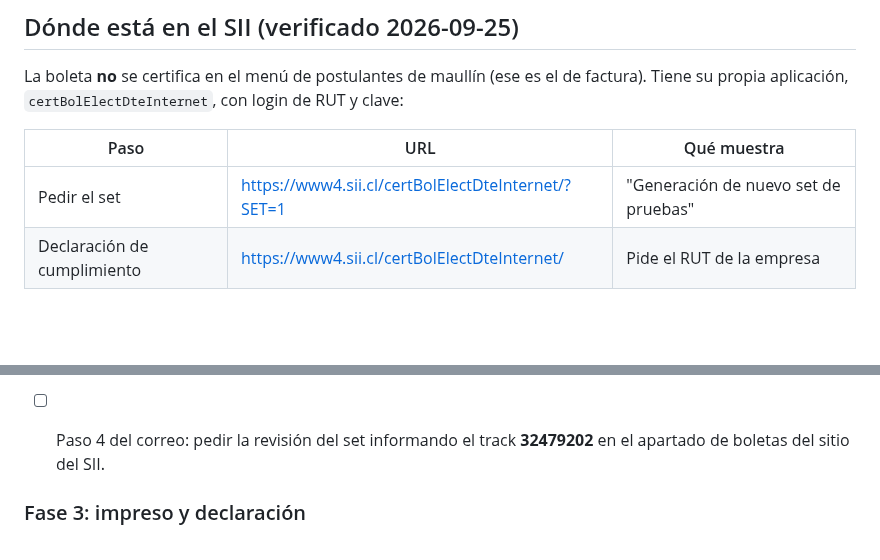
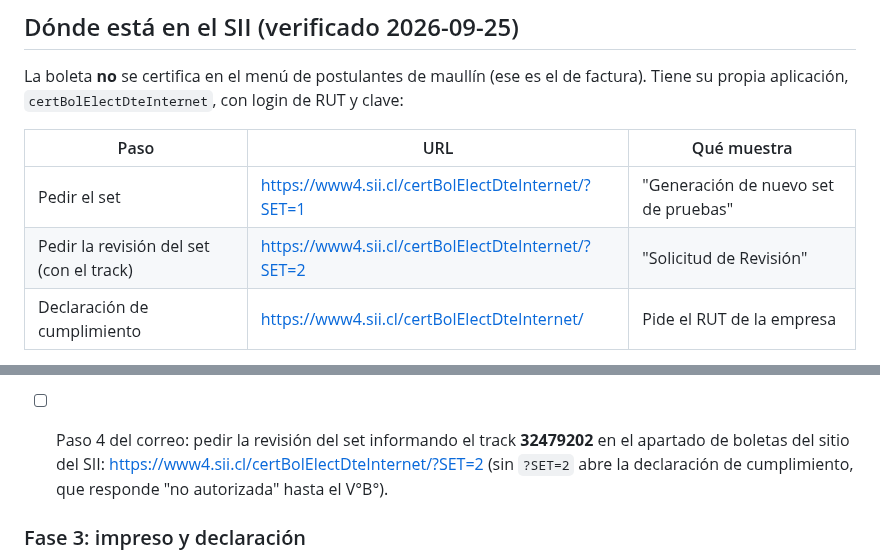
Before and after one commit to AstralMoonlight/torn, a Markdown page: tasks/certificacion_boletas.md, 2 parts joined by grey strips. Drawn GitHub-style; blank space fills up the shorter version.

Commit message:
docs(tasks): URL de la solicitud de revision del set de boletas
Co-Authored-By: Claude Opus 5.5 <noreply@anthropic.com>

```diff
--- a/tasks/certificacion_boletas.md
+++ b/tasks/certificacion_boletas.md
@@ -15,6 +15,7 @@ aplicación, `certBolElectDteInternet`, con login de RUT y clave:
 | Paso | URL | Qué muestra |
 |---|---|---|
 | Pedir el set | https://www4.sii.cl/certBolElectDteInternet/?SET=1 | "Generación de nuevo set de pruebas" |
+| Pedir la revisión del set (con el track) | https://www4.sii.cl/certBolElectDteInternet/?SET=2 | "Solicitud de Revisión" |
 | Declaración de cumplimiento | https://www4.sii.cl/certBolElectDteInternet/ | Pide el RUT de la empresa |
 
 - Sin `?SET=1` abre la declaración, y con 76398956-9 responde "La empresa no se encuentra en estado
@@ -101,7 +102,8 @@ aplicación, `certBolElectDteInternet`, con login de RUT y clave:
         llega por correo al buzón de contacto (cPanel), no en la consulta: **0 errores, 1 reparo, el
         250 "Envío de RVD no es obligatorio desde agosto 2022"**. Es solo un aviso; no se corrige.
 - [ ] Paso 4 del correo: pedir la revisión del set informando el track **32479202** en el apartado
-      de boletas del sitio del SII.
+      de boletas del sitio del SII: https://www4.sii.cl/certBolElectDteInternet/?SET=2 (sin `?SET=2`
+      abre la declaración de cumplimiento, que responde "no autorizada" hasta el V°B°).
 
 ### Fase 3: impreso y declaración
 
```
